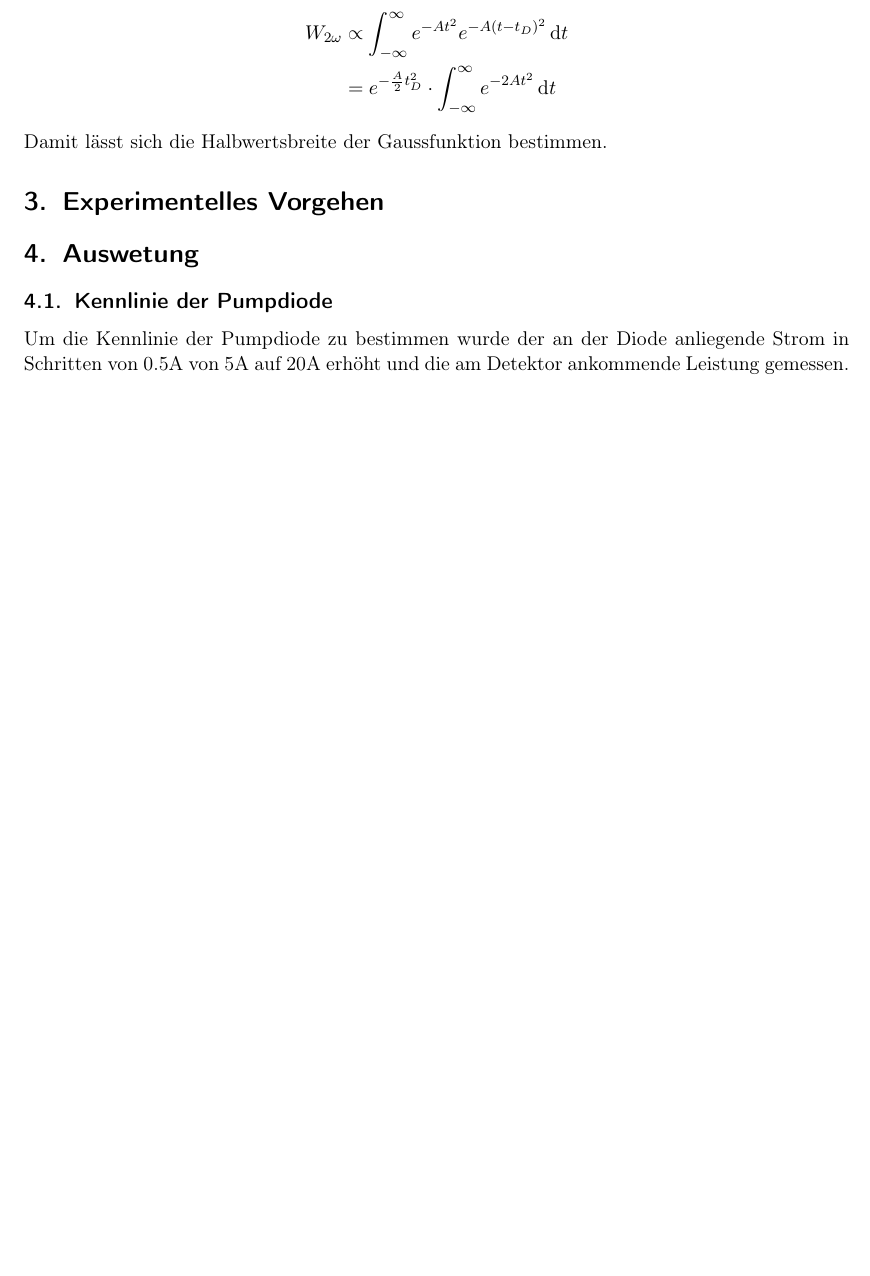
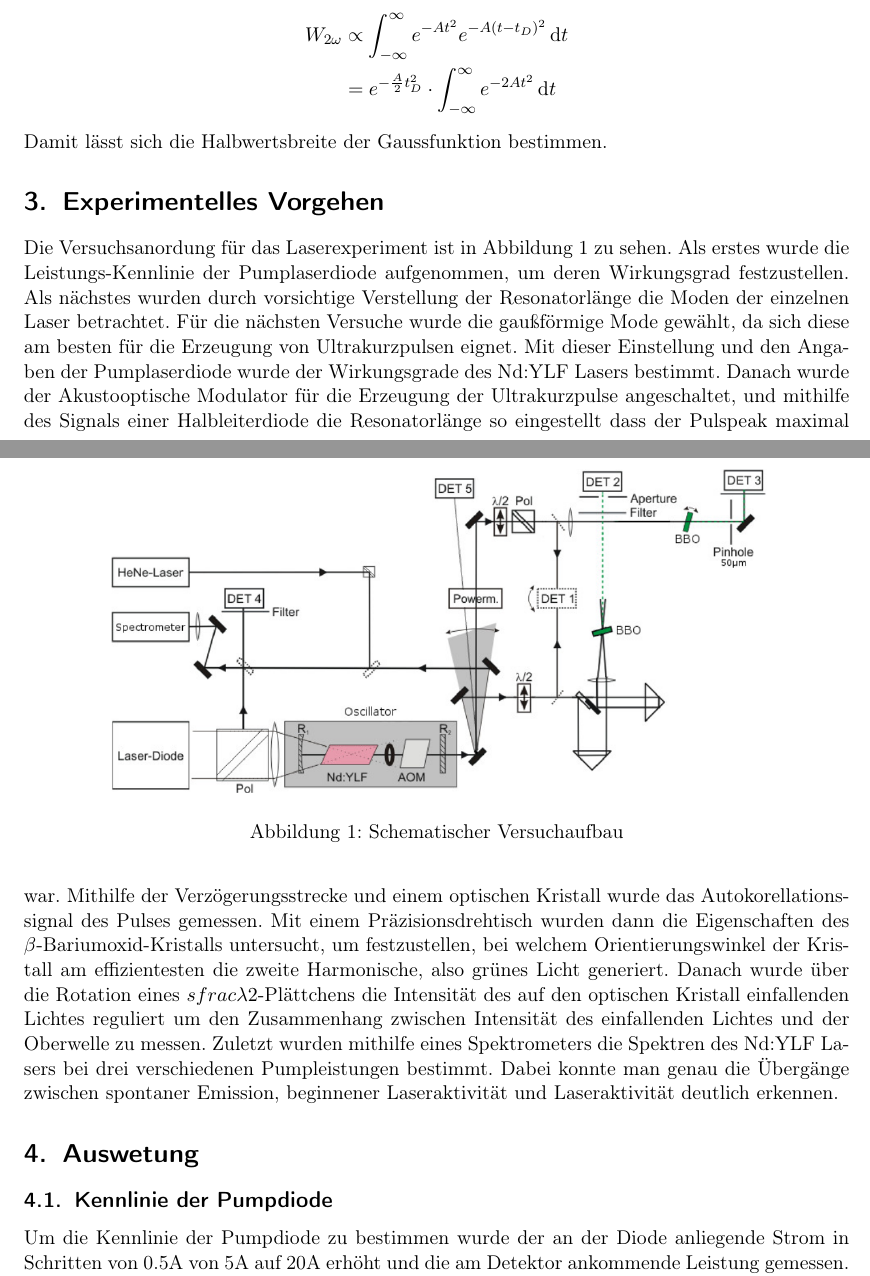
Before and after one commit to JackTheEngineer/laser, a LaTeX document (Laser.tex, which reads kapitel/experimentelles_vorgehen.tex): part of page 4 of 18 before the commit and two parts of pages 4 and 5 of 19 after it, the two joined at a grey line, cut so that both start at the same text, the shorter picture padded with empty space. Compiled offline with pdfLaTeX.

Commit message:
Experimentelles Vorgehen geschrieben

```diff
--- a/kapitel/experimentelles_vorgehen.tex
+++ b/kapitel/experimentelles_vorgehen.tex
@@ -1,6 +1,24 @@
 \section{Experimentelles Vorgehen}
+\begin{figure}[]
+  \centering
+  \includegraphics[width = 0.8\textwidth]{Bilder/Versuchsaufbau.png}
+  \caption{Schematischer Versuchaufbau}
+  \label{fig:versuchsaufbau}
+\end{figure}
+Die Versuchsanordung für das Laserexperiment ist in Abbildung \ref{fig:versuchsaufbau}
+zu sehen. Als erstes wurde die Leistungs-Kennlinie der Pumplaserdiode aufgenommen, um deren Wirkungsgrad festzustellen.
+Als nächstes wurden durch vorsichtige Verstellung der Resonatorlänge die Moden der einzelnen Laser betrachtet.
+Für die nächsten Versuche wurde die gaußförmige Mode gewählt, da sich diese am besten für
+die Erzeugung von Ultrakurzpulsen eignet.
+Mit dieser Einstellung und den Angaben der Pumplaserdiode wurde der
+Wirkungsgrade des Nd:YLF Lasers bestimmt.
+Danach wurde der Akustooptische Modulator für die Erzeugung der Ultrakurzpulse angeschaltet, und mithilfe des Signals einer Halbleiterdiode die Resonatorlänge so eingestellt dass der Pulspeak maximal war.
+Mithilfe der Verzögerungsstrecke und einem optischen Kristall wurde das Autokorellationssignal des Pulses gemessen.
+Mit einem Präzisionsdrehtisch wurden dann die Eigenschaften des $\beta$-Bariumoxid-Kristalls untersucht, um festzustellen, bei welchem Orientierungswinkel der Kristall am effizientesten die zweite Harmonische, also grünes Licht generiert.
+Danach wurde über die Rotation eines $sfrac{\lambda}{2}$-Plättchens die Intensität des auf den optischen Kristall einfallenden Lichtes reguliert um den Zusammenhang zwischen Intensität des einfallenden Lichtes und der Oberwelle zu messen.
+Zuletzt wurden mithilfe eines Spektrometers die Spektren des Nd:YLF Lasers bei drei verschiedenen Pumpleistungen bestimmt. Dabei konnte man genau die Übergänge zwischen spontaner Emission, beginnener Laseraktivität und Laseraktivität deutlich erkennen.
 
 %%% Local Variables:
 %%% mode: latex
-%%% TeX-master: "../motors"
+%%% TeX-master: "../Laser"
 %%% End:
```
Also changed, not shown: Bilder/Versuchsaufbau.png (added).
